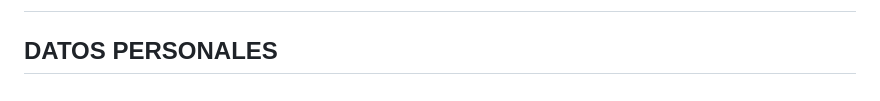
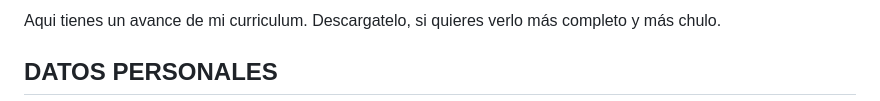
Before and after one commit to tatvil/curriculum, a Markdown page: README.md, the part around the change. Drawn GitHub-style.

```diff
--- a/README.md
+++ b/README.md
@@ -5,7 +5,6 @@
     <meta http-equiv="X-UA-Compatible" content="IE=edge">
     <meta name="description" content="curriculum de Tatiana Villa Ema con HTML5, CSS3 y javascript">
     <meta name="viewport" content="width=device-width, initial-scale=1">
-    <title>Curriculum Vitae - Tatiana Villa</title>
 </head>
 <body>
     <header>
@@ -16,6 +15,7 @@
     <div>
       <div>
         <div>
+          <p>Aqui tienes un avance de mi curriculum. Descargatelo, si quieres verlo más completo y más chulo.</p>
           <h2>DATOS PERSONALES</h2>
           <div>
             <div>
```
